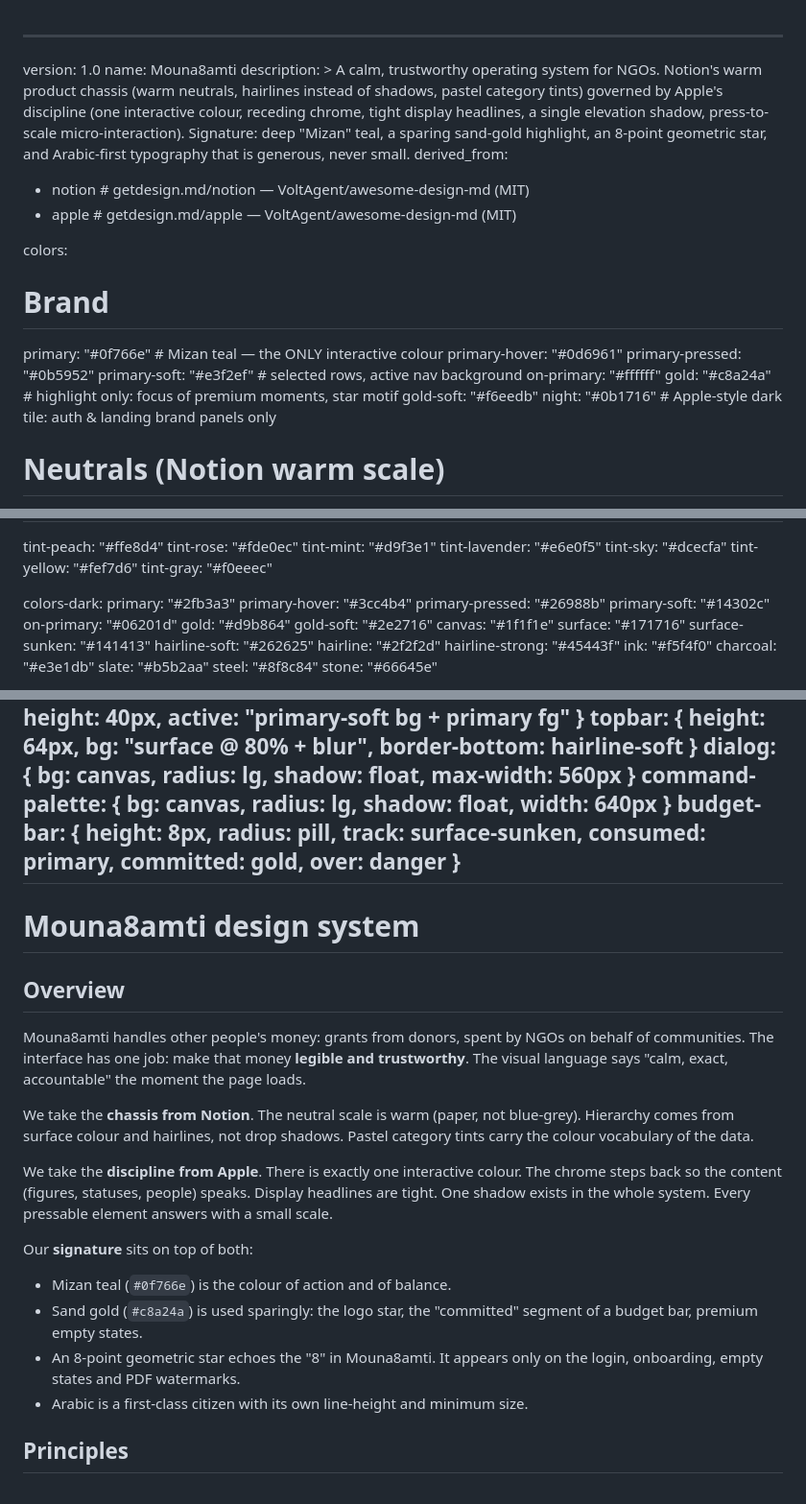
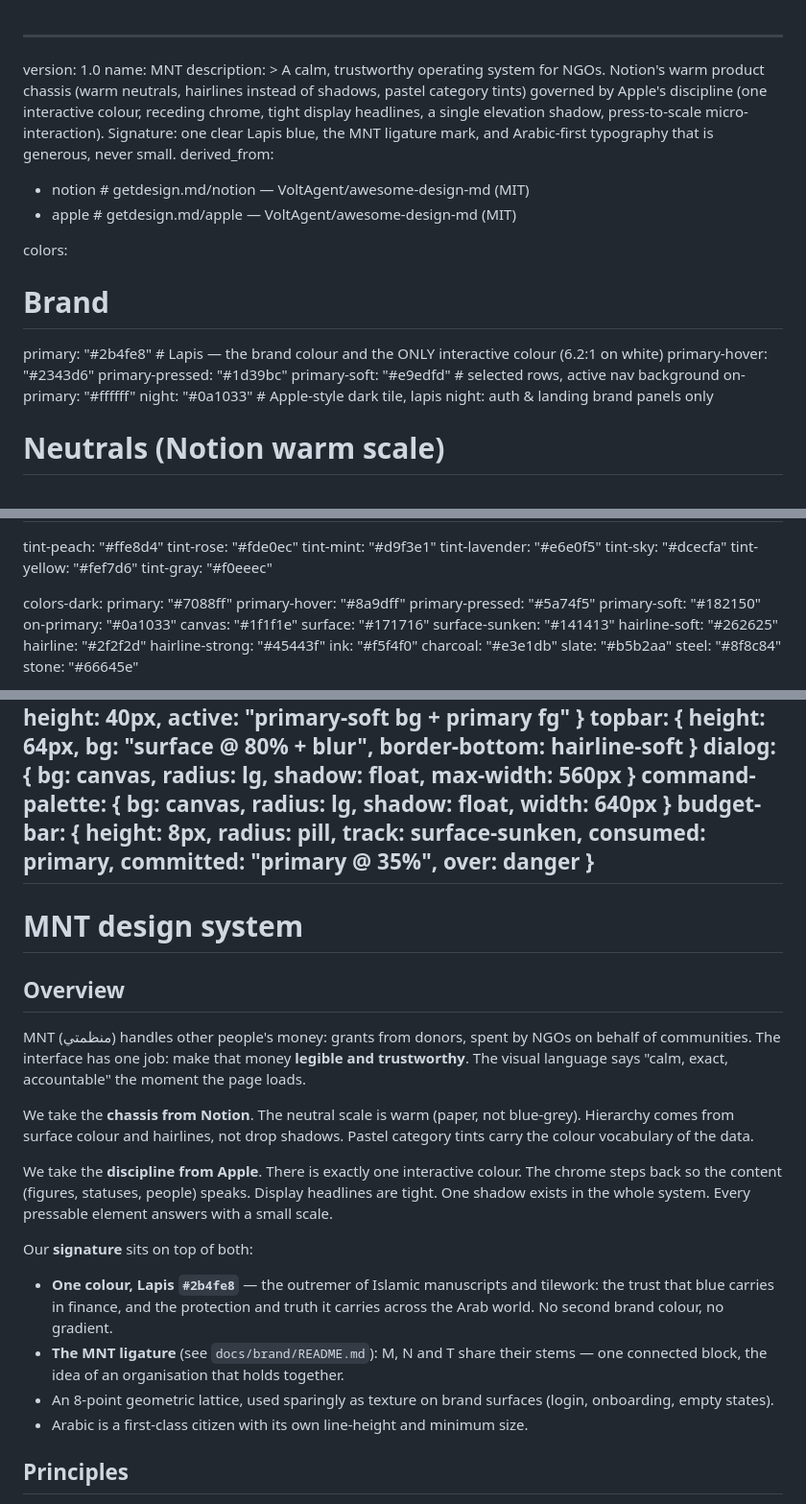
Before and after one commit to AbdellahiAhmed/mouna8amti, a Markdown page: DESIGN.md, 3 parts joined by grey strips. Shown: that part at 96% size. GitHub-like rendering.

```diff
--- a/DESIGN.md
+++ b/DESIGN.md
@@ -1,27 +1,25 @@
 ---
 version: 1.0
-name: Mouna8amti
+name: MNT
 description: >
   A calm, trustworthy operating system for NGOs. Notion's warm product chassis
   (warm neutrals, hairlines instead of shadows, pastel category tints) governed
   by Apple's discipline (one interactive colour, receding chrome, tight display
   headlines, a single elevation shadow, press-to-scale micro-interaction).
-  Signature: deep "Mizan" teal, a sparing sand-gold highlight, an 8-point
-  geometric star, and Arabic-first typography that is generous, never small.
+  Signature: one clear Lapis blue, the MNT ligature mark, and Arabic-first
+  typography that is generous, never small.
 derived_from:
   - notion   # getdesign.md/notion — VoltAgent/awesome-design-md (MIT)
   - apple    # getdesign.md/apple  — VoltAgent/awesome-design-md (MIT)
 
 colors:
   # Brand
-  primary: "#0f766e"            # Mizan teal — the ONLY interactive colour
-  primary-hover: "#0d6961"
-  primary-pressed: "#0b5952"
-  primary-soft: "#e3f2ef"       # selected rows, active nav background
+  primary: "#2b4fe8"            # Lapis — the brand colour and the ONLY interactive colour (6.2:1 on white)
+  primary-hover: "#2343d6"
+  primary-pressed: "#1d39bc"
+  primary-soft: "#e9edfd"       # selected rows, active nav background
   on-primary: "#ffffff"
-  gold: "#c8a24a"               # highlight only: focus of premium moments, star motif
-  gold-soft: "#f6eedb"
-  night: "#0b1716"              # Apple-style dark tile: auth & landing brand panels only
+  night: "#0a1033"              # Apple-style dark tile, lapis night: auth & landing brand panels only
   # Neutrals (Notion warm scale)
   canvas: "#ffffff"             # cards, tables, dialogs
   surface: "#fafaf9"            # app background
@@ -53,13 +51,11 @@ colors:
   tint-gray: "#f0eeec"
 
 colors-dark:
-  primary: "#2fb3a3"
-  primary-hover: "#3cc4b4"
-  primary-pressed: "#26988b"
-  primary-soft: "#14302c"
-  on-primary: "#06201d"
-  gold: "#d9b864"
-  gold-soft: "#2e2716"
+  primary: "#7088ff"
+  primary-hover: "#8a9dff"
+  primary-pressed: "#5a74f5"
+  primary-soft: "#182150"
+  on-primary: "#0a1033"
   canvas: "#1f1f1e"
   surface: "#171716"
   surface-sunken: "#141413"
@@ -136,14 +132,14 @@ components:
   topbar:           { height: 64px, bg: "surface @ 80% + blur", border-bottom: hairline-soft }
   dialog:           { bg: canvas, radius: lg, shadow: float, max-width: 560px }
   command-palette:  { bg: canvas, radius: lg, shadow: float, width: 640px }
-  budget-bar:       { height: 8px, radius: pill, track: surface-sunken, consumed: primary, committed: gold, over: danger }
+  budget-bar:       { height: 8px, radius: pill, track: surface-sunken, consumed: primary, committed: "primary @ 35%", over: danger }
 ---
 
-# Mouna8amti design system
+# MNT design system
 
 ## Overview
 
-Mouna8amti handles other people's money: grants from donors, spent by NGOs
+MNT (منظمتي) handles other people's money: grants from donors, spent by NGOs
 on behalf of communities. The interface has one job: make that money **legible
 and trustworthy**. The visual language says "calm, exact, accountable" the
 moment the page loads.
@@ -159,11 +155,13 @@ pressable element answers with a small scale.
 
 Our **signature** sits on top of both:
 
-- Mizan teal (`#0f766e`) is the colour of action and of balance.
-- Sand gold (`#c8a24a`) is used sparingly: the logo star, the "committed"
-  segment of a budget bar, premium empty states.
-- An 8-point geometric star echoes the "8" in Mouna8amti. It appears only on
-  the login, onboarding, empty states and PDF watermarks.
+- **One colour, Lapis `#2b4fe8`** — the outremer of Islamic manuscripts and
+  tilework: the trust that blue carries in finance, and the protection and
+  truth it carries across the Arab world. No second brand colour, no gradient.
+- **The MNT ligature** (see `docs/brand/README.md`): M, N and T share their
+  stems — one connected block, the idea of an organisation that holds together.
+- An 8-point geometric lattice, used sparingly as texture on brand surfaces
+  (login, onboarding, empty states).
 - Arabic is a first-class citizen with its own line-height and minimum size.
 
 ## Principles
```
Also changed, not shown: other parts of DESIGN.md (+3 -3 lines), README.md (+14 -14 lines), docs/screenshots/projects-ar.jpg (added), docs/screenshots/roles-fr.jpg (added), docs/screenshots/sign-in-ar.jpg, 2 other files.
